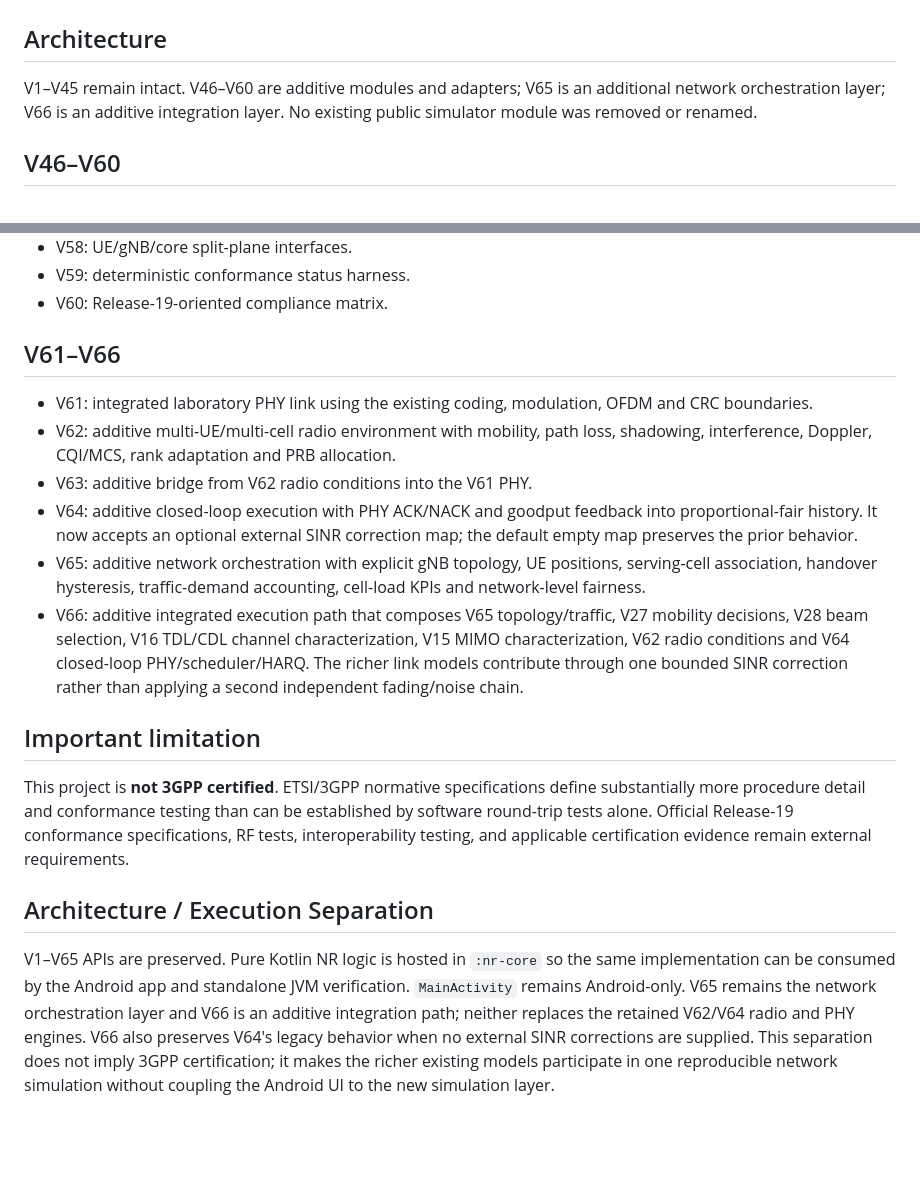
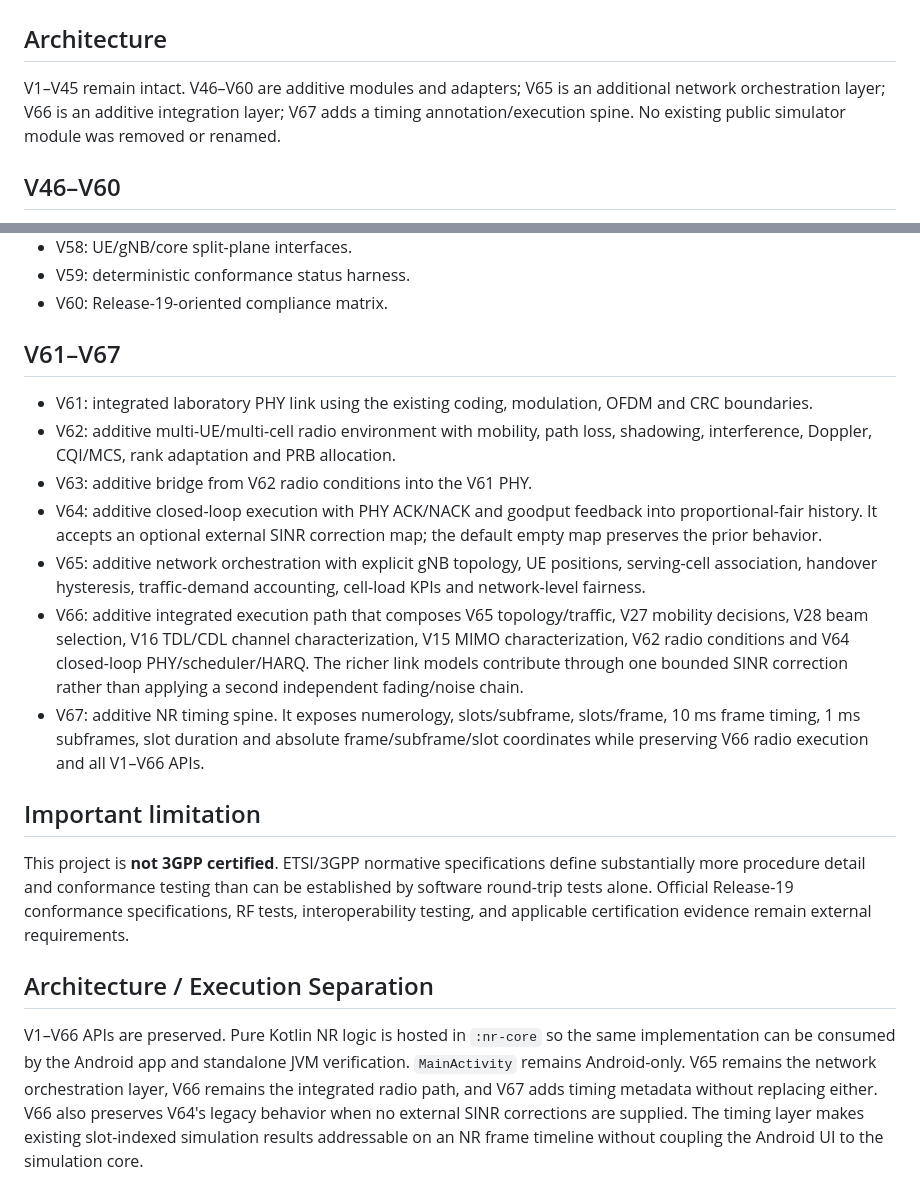
Before and after one commit to rumiamit1320/5G_NR_Simulator, a Markdown page: CONFORMANCE_STATUS.md, 2 parts joined by grey strips. Rendered like a GitHub page; blank space fills up the shorter version.

Commit message:
V67: document NR timing spine

```diff
--- a/CONFORMANCE_STATUS.md
+++ b/CONFORMANCE_STATUS.md
@@ -1,7 +1,7 @@
 # 5G NR Simulator — Conformance Status
 
 ## Architecture
-V1–V45 remain intact. V46–V60 are additive modules and adapters; V65 is an additional network orchestration layer; V66 is an additive integration layer. No existing public simulator module was removed or renamed.
+V1–V45 remain intact. V46–V60 are additive modules and adapters; V65 is an additional network orchestration layer; V66 is an additive integration layer; V67 adds a timing annotation/execution spine. No existing public simulator module was removed or renamed.
 
 ## V46–V60
 - V46: transport/LDPC segmentation and rate-matching orchestration.
@@ -20,17 +20,18 @@ V1–V45 remain intact. V46–V60 are additive modules and adapters; V65 is an a
 - V59: deterministic conformance status harness.
 - V60: Release-19-oriented compliance matrix.
 
-## V61–V66
+## V61–V67
 - V61: integrated laboratory PHY link using the existing coding, modulation, OFDM and CRC boundaries.
 - V62: additive multi-UE/multi-cell radio environment with mobility, path loss, shadowing, interference, Doppler, CQI/MCS, rank adaptation and PRB allocation.
 - V63: additive bridge from V62 radio conditions into the V61 PHY.
-- V64: additive closed-loop execution with PHY ACK/NACK and goodput feedback into proportional-fair history. It now accepts an optional external SINR correction map; the default empty map preserves the prior behavior.
+- V64: additive closed-loop execution with PHY ACK/NACK and goodput feedback into proportional-fair history. It accepts an optional external SINR correction map; the default empty map preserves the prior behavior.
 - V65: additive network orchestration with explicit gNB topology, UE positions, serving-cell association, handover hysteresis, traffic-demand accounting, cell-load KPIs and network-level fairness.
 - V66: additive integrated execution path that composes V65 topology/traffic, V27 mobility decisions, V28 beam selection, V16 TDL/CDL channel characterization, V15 MIMO characterization, V62 radio conditions and V64 closed-loop PHY/scheduler/HARQ. The richer link models contribute through one bounded SINR correction rather than applying a second independent fading/noise chain.
+- V67: additive NR timing spine. It exposes numerology, slots/subframe, slots/frame, 10 ms frame timing, 1 ms subframes, slot duration and absolute frame/subframe/slot coordinates while preserving V66 radio execution and all V1–V66 APIs.
 
 ## Important limitation
 This project is **not 3GPP certified**. ETSI/3GPP normative specifications define substantially more procedure detail and conformance testing than can be established by software round-trip tests alone. Official Release-19 conformance specifications, RF tests, interoperability testing, and applicable certification evidence remain external requirements.
 
 ## Architecture / Execution Separation
 
-V1–V65 APIs are preserved. Pure Kotlin NR logic is hosted in `:nr-core` so the same implementation can be consumed by the Android app and standalone JVM verification. `MainActivity` remains Android-only. V65 remains the network orchestration layer and V66 is an additive integration path; neither replaces the retained V62/V64 radio and PHY engines. V66 also preserves V64's legacy behavior when no external SINR corrections are supplied. This separation does not imply 3GPP certification; it makes the richer existing models participate in one reproducible network simulation without coupling the Android UI to the new simulation layer.
+V1–V66 APIs are preserved. Pure Kotlin NR logic is hosted in `:nr-core` so the same implementation can be consumed by the Android app and standalone JVM verification. `MainActivity` remains Android-only. V65 remains the network orchestration layer, V66 remains the integrated radio path, and V67 adds timing metadata without replacing either. V66 also preserves V64's legacy behavior when no external SINR corrections are supplied. The timing layer makes existing slot-indexed simulation results addressable on an NR frame timeline without coupling the Android UI to the simulation core.
```
